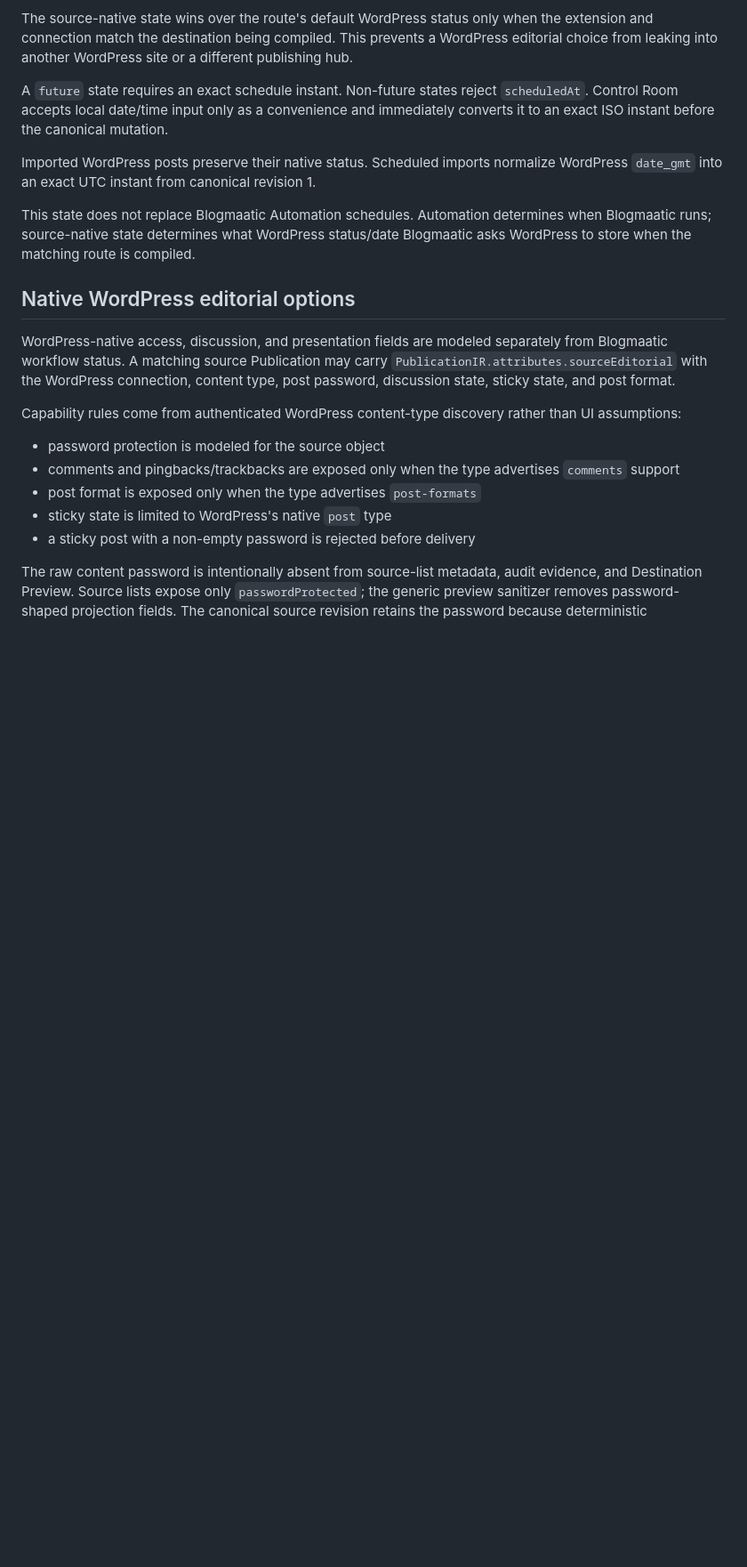
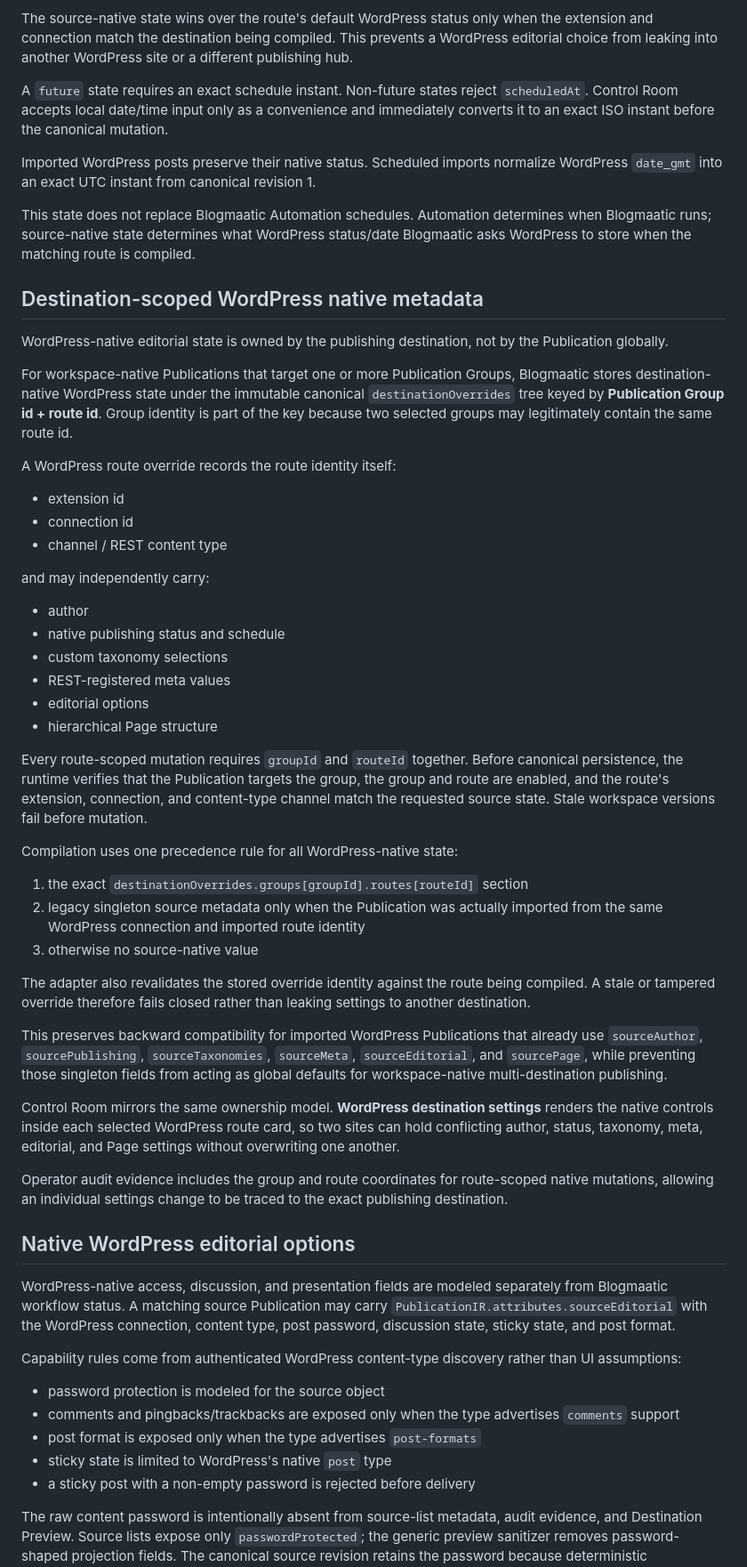
Before and after one commit to agustealo/blogmaatic, a Markdown page: docs/architecture/wordpress-rest.md, the part around the change. Shown at 89% size. Rendered like a GitHub page; blank space fills up the shorter version.

Commit message:
docs(wordpress): define destination-scoped native metadata ownership

```diff
--- a/docs/architecture/wordpress-rest.md
+++ b/docs/architecture/wordpress-rest.md
@@ -91,6 +91,43 @@ A `future` state requires an exact schedule instant. Non-future states reject `s
 Imported WordPress posts preserve their native status. Scheduled imports normalize WordPress `date_gmt` into an exact UTC instant from canonical revision 1.
 
 This state does not replace Blogmaatic Automation schedules. Automation determines when Blogmaatic runs; source-native state determines what WordPress status/date Blogmaatic asks WordPress to store when the matching route is compiled.
+
+## Destination-scoped WordPress native metadata
+
+WordPress-native editorial state is owned by the publishing destination, not by the Publication globally.
+
+For workspace-native Publications that target one or more Publication Groups, Blogmaatic stores destination-native WordPress state under the immutable canonical `destinationOverrides` tree keyed by **Publication Group id + route id**. Group identity is part of the key because two selected groups may legitimately contain the same route id.
+
+A WordPress route override records the route identity itself:
+
+- extension id
+- connection id
+- channel / REST content type
+
+and may independently carry:
+
+- author
+- native publishing status and schedule
+- custom taxonomy selections
+- REST-registered meta values
+- editorial options
+- hierarchical Page structure
+
+Every route-scoped mutation requires `groupId` and `routeId` together. Before canonical persistence, the runtime verifies that the Publication targets the group, the group and route are enabled, and the route's extension, connection, and content-type channel match the requested source state. Stale workspace versions fail before mutation.
+
+Compilation uses one precedence rule for all WordPress-native state:
+
+1. the exact `destinationOverrides.groups[groupId].routes[routeId]` section
+2. legacy singleton source metadata only when the Publication was actually imported from the same WordPress connection and imported route identity
+3. otherwise no source-native value
+
+The adapter also revalidates the stored override identity against the route being compiled. A stale or tampered override therefore fails closed rather than leaking settings to another destination.
+
+This preserves backward compatibility for imported WordPress Publications that already use `sourceAuthor`, `sourcePublishing`, `sourceTaxonomies`, `sourceMeta`, `sourceEditorial`, and `sourcePage`, while preventing those singleton fields from acting as global defaults for workspace-native multi-destination publishing.
+
+Control Room mirrors the same ownership model. **WordPress destination settings** renders the native controls inside each selected WordPress route card, so two sites can hold conflicting author, status, taxonomy, meta, editorial, and Page settings without overwriting one another.
+
+Operator audit evidence includes the group and route coordinates for route-scoped native mutations, allowing an individual settings change to be traced to the exact publishing destination.
 
 ## Native WordPress editorial options
 
```
